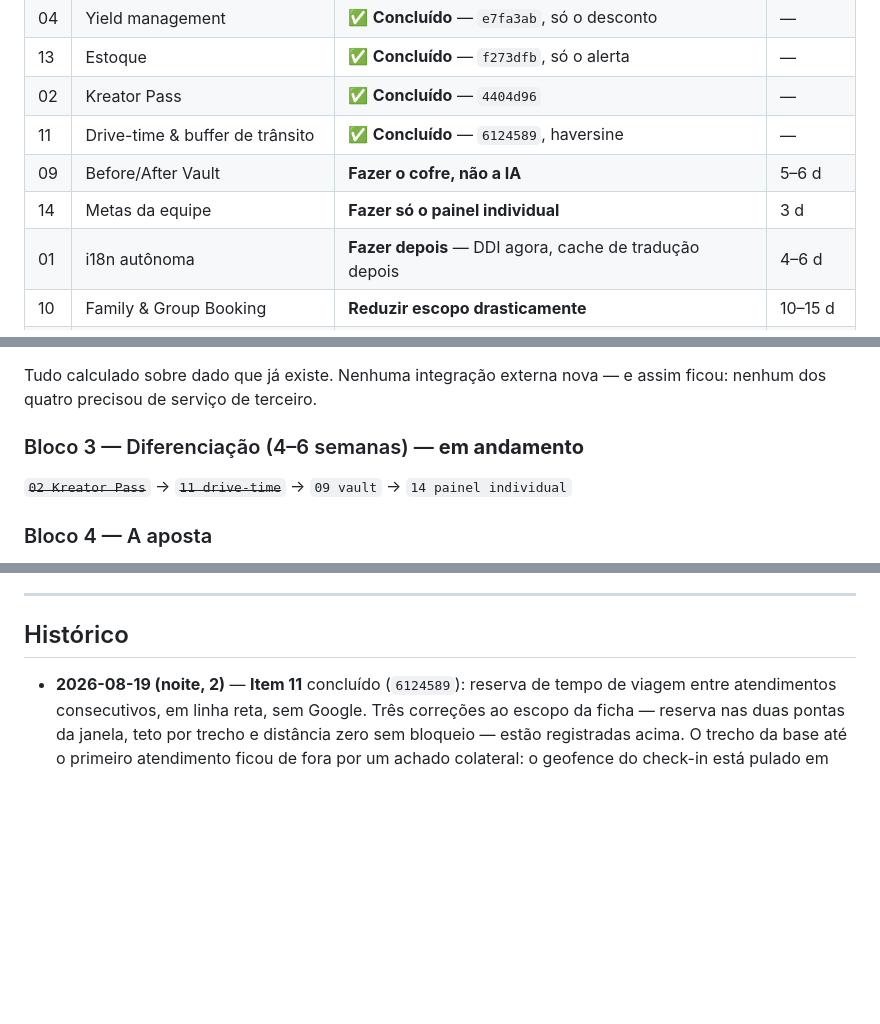
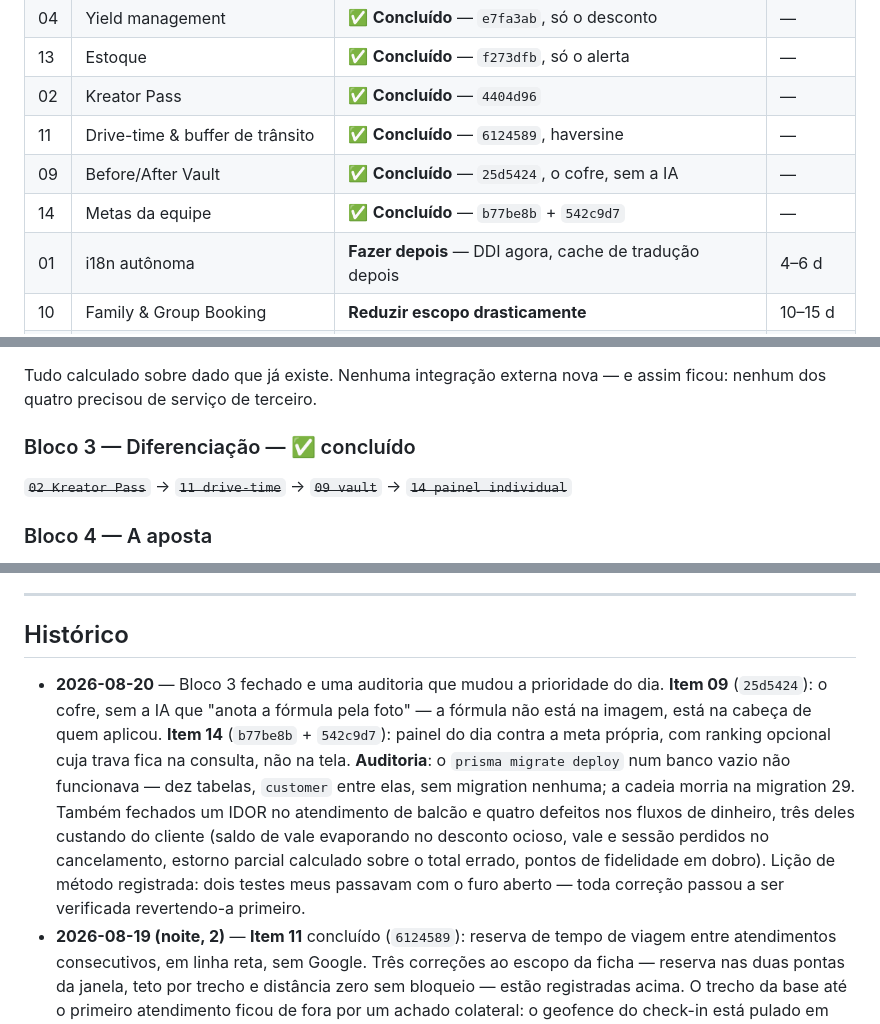
Before and after one commit to willcwb666/booking, a Markdown page: UPGRADES_FUTUROS.md, 3 parts joined by grey strips. GitHub-like rendering; blank space fills up the shorter version.

Commit message:
docs: registra itens 09 e 14 concluidos e a auditoria de 2026-08-20
Bloco 3 fechado. Restam os itens 01 (DDI no onboarding) e 10 (carrinho
sequencial), fora do bloco.

O historico registra tambem o que a auditoria encontrou, porque o achado
principal nao e uma feature: o deploy limpo nao funcionava.

Co-Authored-By: Claude Opus 5 <noreply@anthropic.com>

```diff
--- a/UPGRADES_FUTUROS.md
+++ b/UPGRADES_FUTUROS.md
@@ -44,8 +44,8 @@ menor. As features abaixo defendem essa posição; não a substituem.
 | 13 | Estoque | ✅ **Concluído** — `f273dfb`, só o alerta | — |
 | 02 | Kreator Pass | ✅ **Concluído** — `4404d96` | — |
 | 11 | Drive-time & buffer de trânsito | ✅ **Concluído** — `6124589`, haversine | — |
-| 09 | Before/After Vault | **Fazer o cofre, não a IA** | 5–6 d |
-| 14 | Metas da equipe | **Fazer só o painel individual** | 3 d |
+| 09 | Before/After Vault | ✅ **Concluído** — `25d5424`, o cofre, sem a IA | — |
+| 14 | Metas da equipe | ✅ **Concluído** — `b77be8b` + `542c9d7` | — |
 | 01 | i18n autônoma | **Fazer depois** — DDI agora, cache de tradução depois | 4–6 d |
 | 10 | Family & Group Booking | **Reduzir escopo drasticamente** | 10–15 d |
 | 07 | AI WhatsApp Receptionist | **Por último**, como add-on licenciado | 20–30 d |
@@ -70,9 +70,9 @@ Os três atacavam perda direta de receita e risco de conta.
 Tudo calculado sobre dado que já existe. Nenhuma integração externa nova — e
 assim ficou: nenhum dos quatro precisou de serviço de terceiro.
 
-### Bloco 3 — Diferenciação (4–6 semanas) — **em andamento**
-~~`02 Kreator Pass`~~ → ~~`11 drive-time`~~ → `09 vault` →
-`14 painel individual`
+### Bloco 3 — Diferenciação — ✅ concluído
+~~`02 Kreator Pass`~~ → ~~`11 drive-time`~~ → ~~`09 vault`~~ →
+~~`14 painel individual`~~
 
 ### Bloco 4 — A aposta
 `07 AI Receptionist`, como módulo licenciado (`SystemModule` +
@@ -851,6 +851,19 @@ age sobre a conversão do trial, que é onde o funil vaza mais.
 
 ## Histórico
 
+- **2026-08-20** — Bloco 3 fechado e uma auditoria que mudou a prioridade do
+  dia. **Item 09** (`25d5424`): o cofre, sem a IA que "anota a fórmula pela
+  foto" — a fórmula não está na imagem, está na cabeça de quem aplicou.
+  **Item 14** (`b77be8b` + `542c9d7`): painel do dia contra a meta própria, com
+  ranking opcional cuja trava fica na consulta, não na tela.
+  **Auditoria**: o `prisma migrate deploy` num banco vazio não funcionava — dez
+  tabelas, `customer` entre elas, sem migration nenhuma; a cadeia morria na
+  migration 29. Também fechados um IDOR no atendimento de balcão e quatro
+  defeitos nos fluxos de dinheiro, três deles custando do cliente (saldo de
+  vale evaporando no desconto ocioso, vale e sessão perdidos no cancelamento,
+  estorno parcial calculado sobre o total errado, pontos de fidelidade em
+  dobro). Lição de método registrada: dois testes meus passavam com o furo
+  aberto — toda correção passou a ser verificada revertendo-a primeiro.
 - **2026-08-19 (noite, 2)** — **Item 11** concluído (`6124589`): reserva de
   tempo de viagem entre atendimentos consecutivos, em linha reta, sem Google.
   Três correções ao escopo da ficha — reserva nas duas pontas da janela, teto
```
Also changed, not shown: other parts of UPGRADES_FUTUROS.md (+2 -2 lines).
